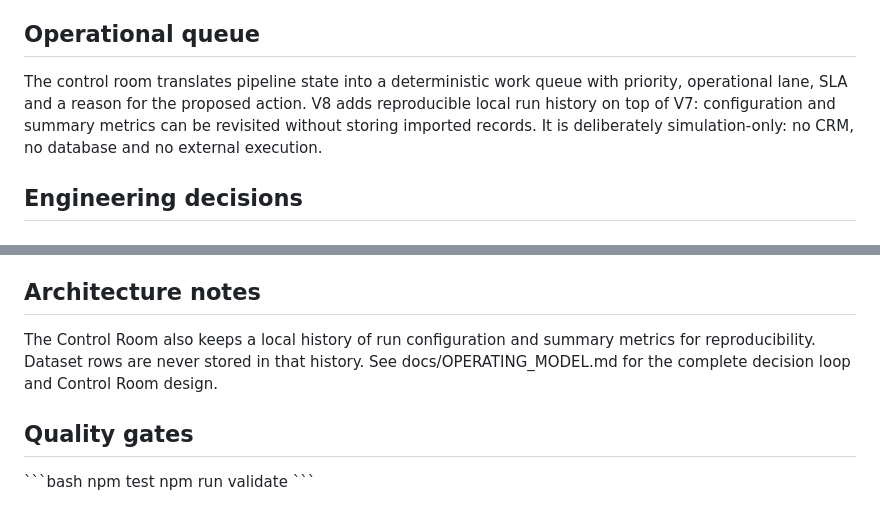
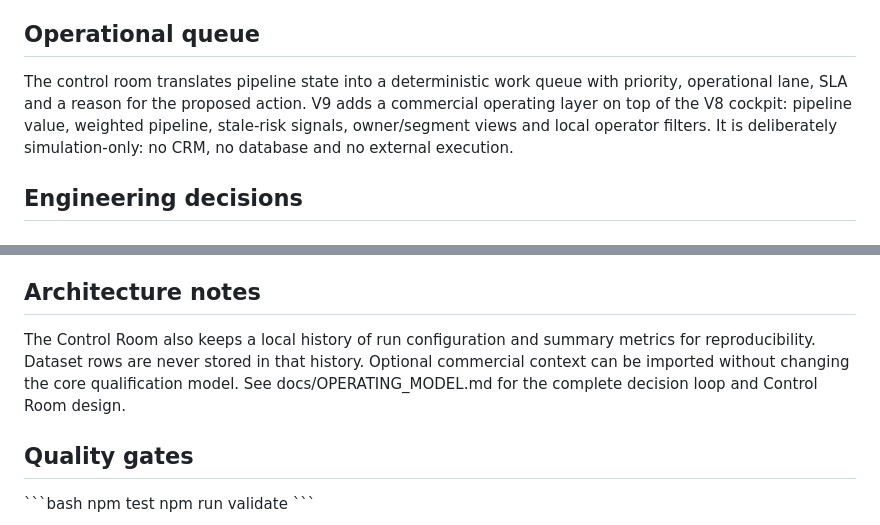
Before and after one commit to GracianB/revops-studio, a Markdown page: README.md, 2 parts joined by grey strips. Drawn GitHub-style.

Commit message:
docs: present v9 commercial operating layer

```diff
--- a/README.md
+++ b/README.md
@@ -55,7 +55,7 @@ The active model can be compared with the baseline weights to expose promotions,
 
 ## Operational queue
 
-The control room translates pipeline state into a deterministic work queue with priority, operational lane, SLA and a reason for the proposed action. V8 adds reproducible local run history on top of V7: configuration and summary metrics can be revisited without storing imported records. It is deliberately simulation-only: no CRM, no database and no external execution.
+The control room translates pipeline state into a deterministic work queue with priority, operational lane, SLA and a reason for the proposed action. V9 adds a commercial operating layer on top of the V8 cockpit: pipeline value, weighted pipeline, stale-risk signals, owner/segment views and local operator filters. It is deliberately simulation-only: no CRM, no database and no external execution.
 
 ## Engineering decisions
 
@@ -103,7 +103,7 @@ Diagnostic: 30–45 minutes, one process.
 
 ## Architecture notes
 
-The Control Room also keeps a local history of run configuration and summary metrics for reproducibility. Dataset rows are never stored in that history. See docs/OPERATING_MODEL.md for the complete decision loop and Control Room design.
+The Control Room also keeps a local history of run configuration and summary metrics for reproducibility. Dataset rows are never stored in that history. Optional commercial context can be imported without changing the core qualification model. See docs/OPERATING_MODEL.md for the complete decision loop and Control Room design.
 
 ## Quality gates
 
```
